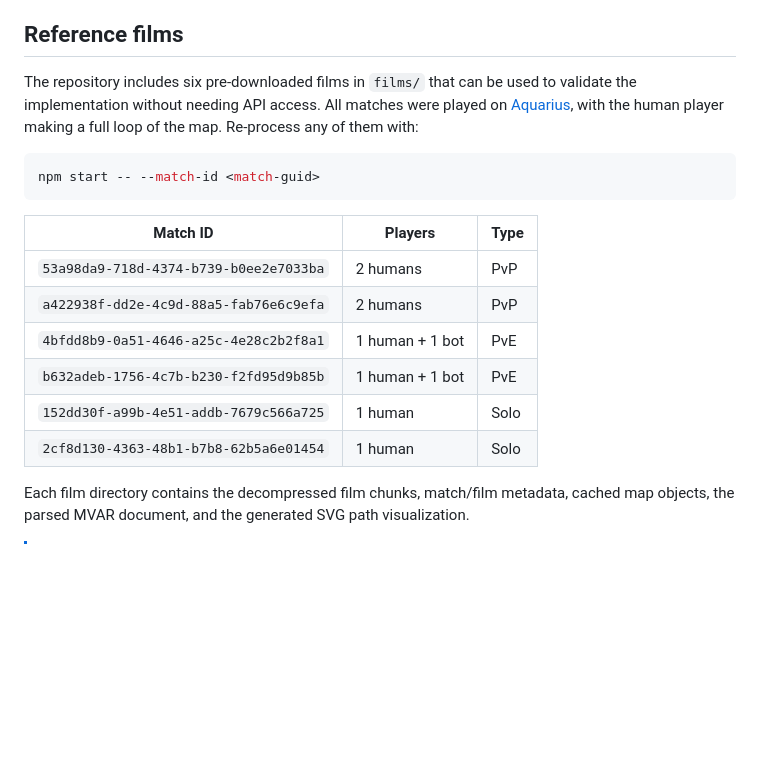
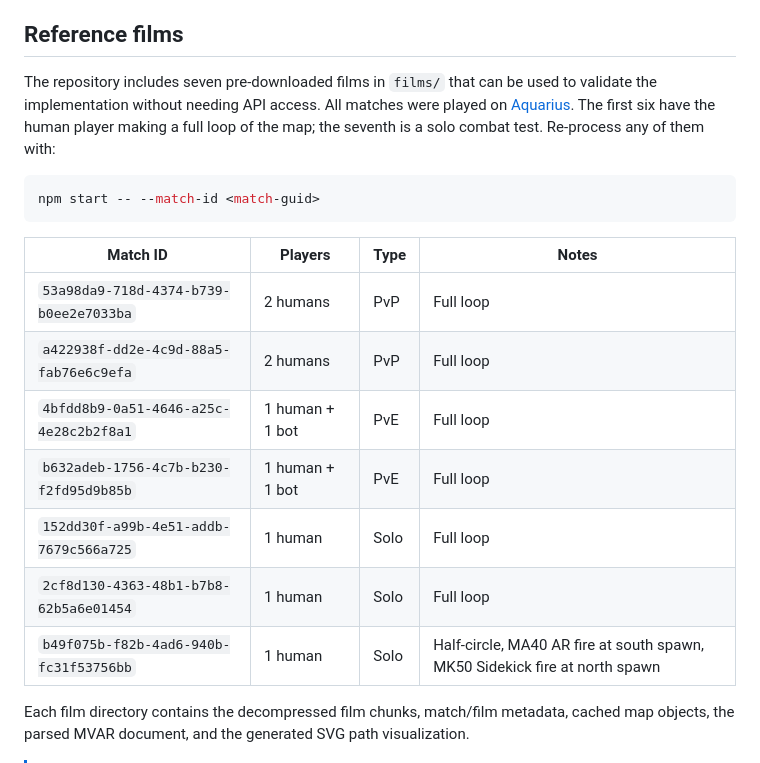
Before and after one commit to dend/filmshell, a Markdown page: README.md, the part around the change. Drawn GitHub-style; blank space fills up the shorter version.

Commit message:
Add seventh reference film and update docs
Update README.md and CLAUDE.md to reflect seven pre-downloaded reference films (was six). Expand the README films table with a Notes column and add the new film row (match b49f075b-f82b-4ad6-940b-fc31f53756bb) describing the solo combat test (half-circle, MA40 AR fire at south spawn, MK50 Sidekick fire at north spawn). Clarify in CLAUDE.md that the first six are full-loop runs and the seventh is the solo combat test; usage instructions remain the same.

````diff
--- a/README.md
+++ b/README.md
@@ -143,20 +143,21 @@ The most reliable way to discover new object IDs is to create custom maps in For
 
 ## Reference films
 
-The repository includes six pre-downloaded films in `films/` that can be used to validate the implementation without needing API access. All matches were played on [Aquarius](https://www.halowaypoint.com/halo-infinite/ugc/maps/33c0766c-ef15-48f8-b298-34aba5bff3b4), with the human player making a full loop of the map. Re-process any of them with:
+The repository includes seven pre-downloaded films in `films/` that can be used to validate the implementation without needing API access. All matches were played on [Aquarius](https://www.halowaypoint.com/halo-infinite/ugc/maps/33c0766c-ef15-48f8-b298-34aba5bff3b4). The first six have the human player making a full loop of the map; the seventh is a solo combat test. Re-process any of them with:
 
 ```sh
 npm start -- --match-id <match-guid>
 ```
 
-| Match ID | Players | Type |
-|---|---|---|
-| `53a98da9-718d-4374-b739-b0ee2e7033ba` | 2 humans | PvP |
-| `a422938f-dd2e-4c9d-88a5-fab76e6c9efa` | 2 humans | PvP |
-| `4bfdd8b9-0a51-4646-a25c-4e28c2b2f8a1` | 1 human + 1 bot | PvE |
-| `b632adeb-1756-4c7b-b230-f2fd95d9b85b` | 1 human + 1 bot | PvE |
-| `152dd30f-a99b-4e51-addb-7679c566a725` | 1 human | Solo |
-| `2cf8d130-4363-48b1-b7b8-62b5a6e01454` | 1 human | Solo |
+| Match ID | Players | Type | Notes |
+|---|---|---|---|
+| `53a98da9-718d-4374-b739-b0ee2e7033ba` | 2 humans | PvP | Full loop |
+| `a422938f-dd2e-4c9d-88a5-fab76e6c9efa` | 2 humans | PvP | Full loop |
+| `4bfdd8b9-0a51-4646-a25c-4e28c2b2f8a1` | 1 human + 1 bot | PvE | Full loop |
+| `b632adeb-1756-4c7b-b230-f2fd95d9b85b` | 1 human + 1 bot | PvE | Full loop |
+| `152dd30f-a99b-4e51-addb-7679c566a725` | 1 human | Solo | Full loop |
+| `2cf8d130-4363-48b1-b7b8-62b5a6e01454` | 1 human | Solo | Full loop |
+| `b49f075b-f82b-4ad6-940b-fc31f53756bb` | 1 human | Solo | Half-circle, MA40 AR fire at south spawn, MK50 Sidekick fire at north spawn |
 
 Each film directory contains the decompressed film chunks, match/film metadata, cached map objects, the parsed MVAR document, and the generated SVG path visualization.
 
````
Also changed, not shown: CLAUDE.md (+1 -1 lines).
